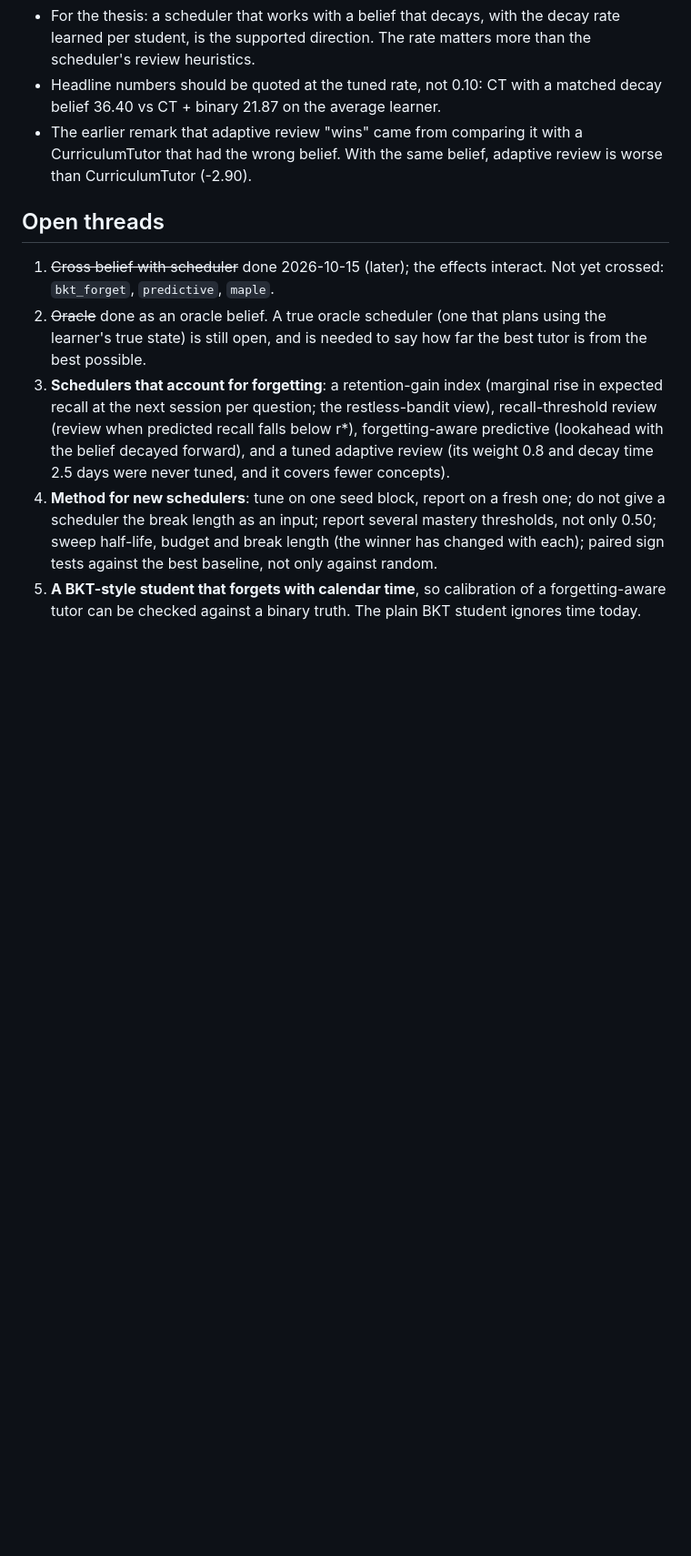
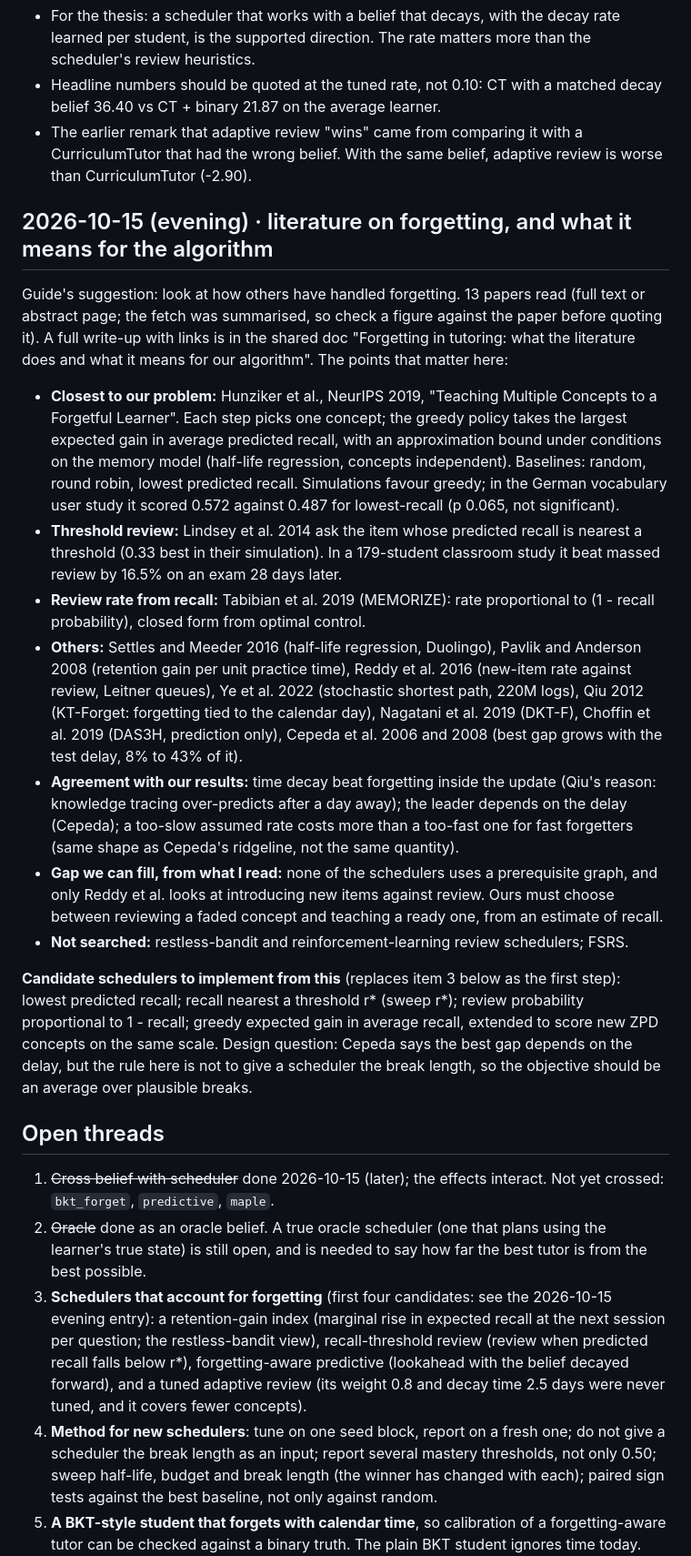
Before and after one commit to uhloofstardust/adaptive-ai-tutoring, a Markdown page: experiment_logs.md, the part around the change. Shown at 91% size. GitHub-like rendering; blank space fills up the shorter version.

Commit message:
Log literature on forgetting and candidate schedulers

```diff
--- a/experiment_logs.md
+++ b/experiment_logs.md
@@ -561,6 +561,55 @@ CT + binary on the same learners.
   CurriculumTutor that had the wrong belief. With the same belief, adaptive review
   is worse than CurriculumTutor (-2.90).
 
+## 2026-10-15 (evening) · literature on forgetting, and what it means for the algorithm
+
+Guide's suggestion: look at how others have handled forgetting. 13 papers read
+(full text or abstract page; the fetch was summarised, so check a figure
+against the paper before quoting it). A full write-up with links is in the
+shared doc "Forgetting in tutoring: what the literature does and what it
+means for our algorithm". The points that matter here:
+
+- **Closest to our problem:** Hunziker et al., NeurIPS 2019, "Teaching
+  Multiple Concepts to a Forgetful Learner". Each step picks one concept; the
+  greedy policy takes the largest expected gain in average predicted recall,
+  with an approximation bound under conditions on the memory model (half-life
+  regression, concepts independent). Baselines: random, round robin, lowest
+  predicted recall. Simulations favour greedy; in the German vocabulary user
+  study it scored 0.572 against 0.487 for lowest-recall (p 0.065, not
+  significant).
+- **Threshold review:** Lindsey et al. 2014 ask the item whose predicted
+  recall is nearest a threshold (0.33 best in their simulation). In a
+  179-student classroom study it beat massed review by 16.5% on an exam 28
+  days later.
+- **Review rate from recall:** Tabibian et al. 2019 (MEMORIZE): rate
+  proportional to (1 - recall probability), closed form from optimal control.
+- **Others:** Settles and Meeder 2016 (half-life regression, Duolingo),
+  Pavlik and Anderson 2008 (retention gain per unit practice time), Reddy et
+  al. 2016 (new-item rate against review, Leitner queues), Ye et al. 2022
+  (stochastic shortest path, 220M logs), Qiu 2012 (KT-Forget: forgetting tied
+  to the calendar day), Nagatani et al. 2019 (DKT-F), Choffin et al. 2019
+  (DAS3H, prediction only), Cepeda et al. 2006 and 2008 (best gap grows with
+  the test delay, 8% to 43% of it).
+- **Agreement with our results:** time decay beat forgetting inside the
+  update (Qiu's reason: knowledge tracing over-predicts after a day away); the
+  leader depends on the delay (Cepeda); a too-slow assumed rate costs more than
+  a too-fast one for fast forgetters (same shape as Cepeda's ridgeline, not the
+  same quantity).
+- **Gap we can fill, from what I read:** none of the schedulers uses a
+  prerequisite graph, and only Reddy et al. looks at introducing new items
+  against review. Ours must choose between reviewing a faded concept and
+  teaching a ready one, from an estimate of recall.
+- **Not searched:** restless-bandit and reinforcement-learning review
+  schedulers; FSRS.
+
+**Candidate schedulers to implement from this** (replaces item 3 below as
+the first step): lowest predicted recall; recall nearest a threshold r*
+(sweep r*); review probability proportional to 1 - recall; greedy expected gain
+in average recall, extended to score new ZPD concepts on the same scale.
+Design question: Cepeda says the best gap depends on the delay, but the rule
+here is not to give a scheduler the break length, so the objective should be
+an average over plausible breaks.
+
 ## Open threads
 
 1. ~~Cross belief with scheduler~~ done 2026-10-15 (later); the effects
@@ -568,7 +617,8 @@ CT + binary on the same learners.
 2. ~~Oracle~~ done as an oracle belief. A true oracle scheduler (one that
    plans using the learner's true state) is still open, and is needed to
    say how far the best tutor is from the best possible.
-3. **Schedulers that account for forgetting**: a retention-gain index
+3. **Schedulers that account for forgetting** (first four candidates: see the
+   2026-10-15 evening entry): a retention-gain index
    (marginal rise in expected recall at the next session per question; the
    restless-bandit view), recall-threshold review (review when predicted
    recall falls below r*), forgetting-aware predictive (lookahead with the
```
